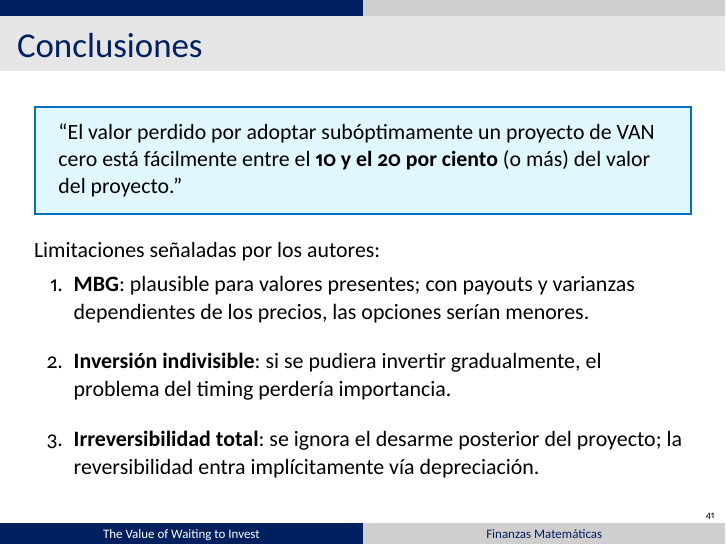
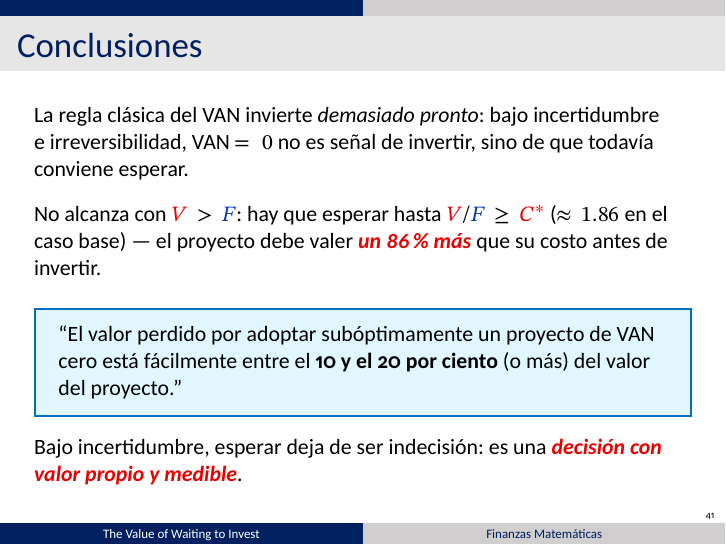
Before and after one commit to agusbosss/finanzas-mat-mcdonald-siegel, LaTeX slides (presentacion/main.tex, which reads presentacion/partes/4-agustin.tex): page 41 of 44. Compiled offline with XeLaTeX.

Commit message:
Agustín Conclusiones: sacar limitaciones (van en la sección de literatura) y reformular en 4 pasos (tesis → regla V/F≥C*≈1.86 → cita 10-20% → para llevar). NOTAS: quitar 1.6 (resuelto)
Co-Authored-By: Claude Opus 4.8 (1M context) <noreply@anthropic.com>

```diff
--- a/presentacion/partes/4-agustin.tex
+++ b/presentacion/partes/4-agustin.tex
@@ -303,29 +303,29 @@
 
 % (Sección VI del paper)
 \begin{frame}{Conclusiones}
+  \vspace{1mm}
+  La regla clásica del VAN invierte \emph{demasiado pronto}: bajo incertidumbre
+  e irreversibilidad, VAN $=0$ no es señal de invertir, sino de que todavía
+  conviene esperar.
+  \par\vspace{3mm}
+  No alcanza con $\rj{V} > \az{F}$: hay que esperar hasta
+  $\rj{V}/\az{F} \geq \rj{C^*}$ ($\approx 1.86$ en el caso base) --- el proyecto
+  debe valer \resultado{un 86\% más} que su costo antes de invertir.
+  \par\vspace{3mm}
   \begin{cajatexto}
-    ``El valor perdido por adoptar subóptimamente un proyecto de VAN cero
-    está fácilmente entre el \textbf{10 y el 20 por ciento} (o más) del
-    valor del proyecto.''
+    ``El valor perdido por adoptar subóptimamente un proyecto de VAN cero está
+    fácilmente entre el \textbf{10 y el 20 por ciento} (o más) del valor del
+    proyecto.''
   \end{cajatexto}
-  \vspace{2mm}
-  Limitaciones señaladas por los autores:
-  \begin{enumerate}
-    \item \textbf{MBG}: plausible para valores presentes; con payouts y
-          varianzas dependientes de los precios, las opciones serían
-          menores.
-    \item \textbf{Inversión indivisible}: si se pudiera invertir
-          gradualmente, el problema del timing perdería importancia.
-    \item \textbf{Irreversibilidad total}: se ignora el desarme posterior
-          del proyecto; la reversibilidad entra implícitamente vía
-          depreciación.
-  \end{enumerate}
+  \vspace{1mm}
+  Bajo incertidumbre, esperar deja de ser indecisión: es una \resultado{decisión
+  con valor propio y medible}.
 \end{frame}
 
 % ============================================================
 % LITERATURA POSTERIOR (pedido por Mariano) — va al final, tras Conclusiones
-% OJO: la slide de limitaciones se solapa con "Conclusiones" de Agustín
-%      (inversión indivisible, MBG, irreversibilidad) → NOTAS-CONFLICTOS.md
+% Las limitaciones (MBG, inversión indivisible, irreversibilidad) se sacaron de
+% "Conclusiones" para no duplicar; se desarrollan acá.
 % ============================================================
 \begin{frame}{Limitaciones del modelo base}
   El marco de 1986 es potente, pero deja afuera tres situaciones que la
```
Also changed, not shown: NOTAS-CONFLICTOS.md (+0 -11 lines), NOTAS-CONFLICTOS.pdf, Presentación McDonald-Siegel v6.pdf.
